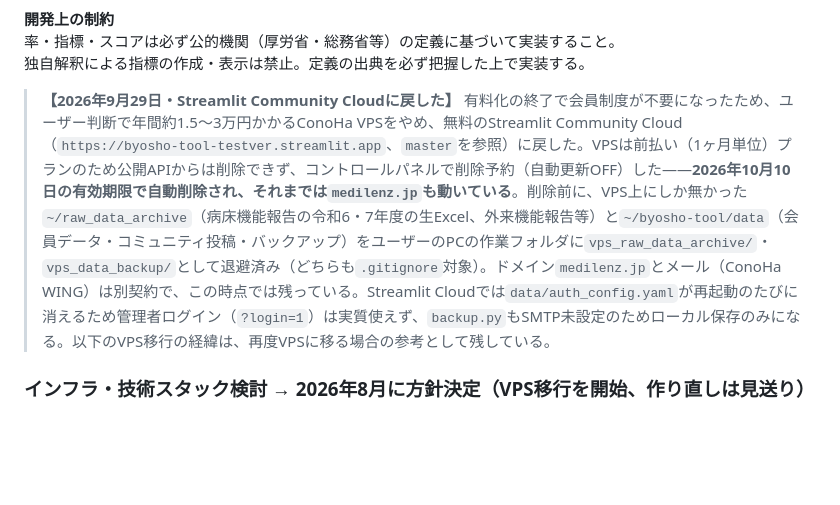
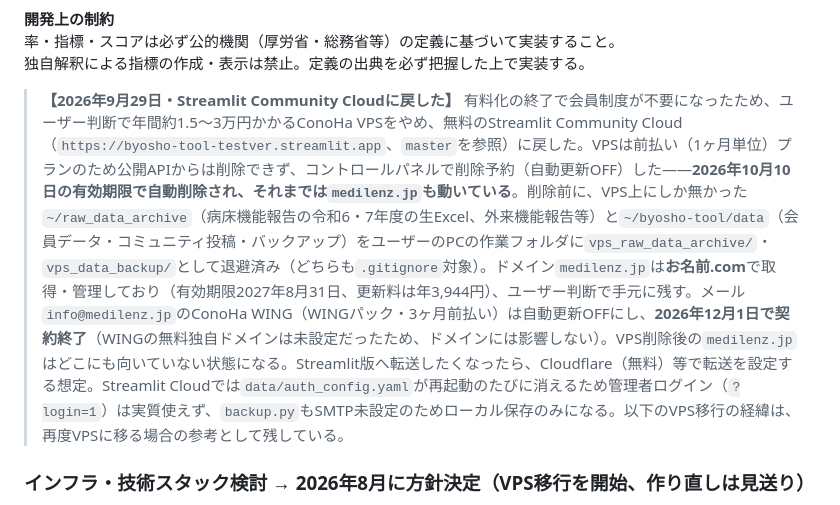
Before and after one commit to pinetinag-beep/byosho-tool, a Markdown page: CLAUDE.md, the part around the change. Rendered like a GitHub page; blank space fills up the shorter version.

Commit message:
Record domain and WING mail contract status after the shutdown
Co-Authored-By: Claude Opus 5.5 <noreply@anthropic.com>
Claude-Session: https://claude.ai/code/session_01RVEnpWUVHPjkcx8zXq5WSY

```diff
--- a/CLAUDE.md
+++ b/CLAUDE.md
@@ -51,7 +51,7 @@ This file provides guidance to Claude Code (claude.ai/code) when working with co
 率・指標・スコアは必ず公的機関（厚労省・総務省等）の定義に基づいて実装すること。
 独自解釈による指標の作成・表示は禁止。定義の出典を必ず把握した上で実装する。
 
-> **【2026年9月29日・Streamlit Community Cloudに戻した】** 有料化の終了で会員制度が不要になったため、ユーザー判断で年間約1.5〜3万円かかるConoHa VPSをやめ、無料のStreamlit Community Cloud（`https://byosho-tool-testver.streamlit.app`、`master`を参照）に戻した。VPSは前払い（1ヶ月単位）プランのため公開APIからは削除できず、コントロールパネルで削除予約（自動更新OFF）した——**2026年10月10日の有効期限で自動削除され、それまでは`medilenz.jp`も動いている**。削除前に、VPS上にしか無かった`~/raw_data_archive`（病床機能報告の令和6・7年度の生Excel、外来機能報告等）と`~/byosho-tool/data`（会員データ・コミュニティ投稿・バックアップ）をユーザーのPCの作業フォルダに`vps_raw_data_archive/`・`vps_data_backup/`として退避済み（どちらも`.gitignore`対象）。ドメイン`medilenz.jp`とメール（ConoHa WING）は別契約で、この時点では残っている。Streamlit Cloudでは`data/auth_config.yaml`が再起動のたびに消えるため管理者ログイン（`?login=1`）は実質使えず、`backup.py`もSMTP未設定のためローカル保存のみになる。以下のVPS移行の経緯は、再度VPSに移る場合の参考として残している。
+> **【2026年9月29日・Streamlit Community Cloudに戻した】** 有料化の終了で会員制度が不要になったため、ユーザー判断で年間約1.5〜3万円かかるConoHa VPSをやめ、無料のStreamlit Community Cloud（`https://byosho-tool-testver.streamlit.app`、`master`を参照）に戻した。VPSは前払い（1ヶ月単位）プランのため公開APIからは削除できず、コントロールパネルで削除予約（自動更新OFF）した——**2026年10月10日の有効期限で自動削除され、それまでは`medilenz.jp`も動いている**。削除前に、VPS上にしか無かった`~/raw_data_archive`（病床機能報告の令和6・7年度の生Excel、外来機能報告等）と`~/byosho-tool/data`（会員データ・コミュニティ投稿・バックアップ）をユーザーのPCの作業フォルダに`vps_raw_data_archive/`・`vps_data_backup/`として退避済み（どちらも`.gitignore`対象）。ドメイン`medilenz.jp`は**お名前.com**で取得・管理しており（有効期限2027年8月31日、更新料は年3,944円）、ユーザー判断で手元に残す。メール`info@medilenz.jp`のConoHa WING（WINGパック・3ヶ月前払い）は自動更新OFFにし、**2026年12月1日で契約終了**（WINGの無料独自ドメインは未設定だったため、ドメインには影響しない）。VPS削除後の`medilenz.jp`はどこにも向いていない状態になる。Streamlit版へ転送したくなったら、Cloudflare（無料）等で転送を設定する想定。Streamlit Cloudでは`data/auth_config.yaml`が再起動のたびに消えるため管理者ログイン（`?login=1`）は実質使えず、`backup.py`もSMTP未設定のためローカル保存のみになる。以下のVPS移行の経緯は、再度VPSに移る場合の参考として残している。
 
 ### インフラ・技術スタック検討 → 2026年8月に方針決定（VPS移行を開始、作り直しは見送り）
 
```
